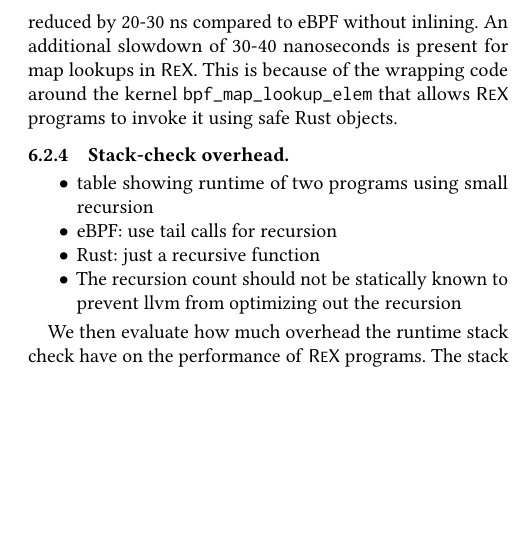
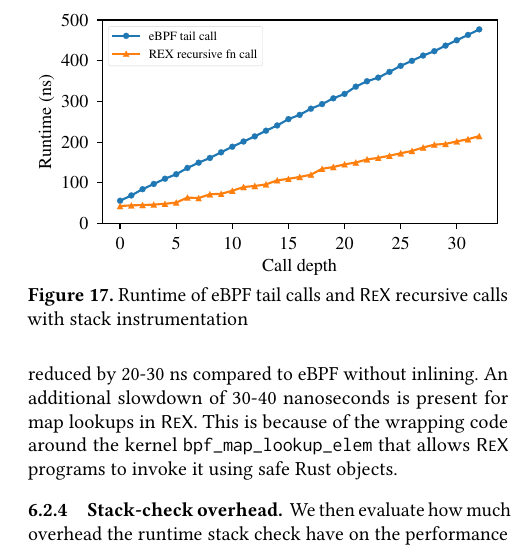
Before and after one commit to upgautamvt/publish-paper, a LaTeX paper (paper.tex, which reads eval.tex): part of one column of page 14 of 15, cut at the place of the change, the shorter picture padded with empty space. Compiled offline with pdfLaTeX.

Commit message:
improve recursion plt
Signed-off-by: Jinghao Jia <jinghao7@illinois.edu>

```diff
--- a/eval.tex
+++ b/eval.tex
@@ -519,13 +519,15 @@ This is because of the wrapping code around the kernel
 % \milo{Maybe we should talk about why we chose these specific maps. i.e. that array and hash maps are the main ones that support the inlining?}
 
 \subsubsection{Stack-check overhead}
-\begin{itemize}
-    \item table showing runtime of two programs using small recursion
-    \item eBPF: use tail calls for recursion
-    \item Rust: just a recursive function
-    \item The recursion count should not be statically known to prevent llvm
-        from optimizing out the recursion
-\end{itemize}
+\begin{figure}[t]
+    \includegraphics[width=1.0\linewidth]{figs/recursive.pdf}
+    \centering
+    \vspace{-25pt}
+    \caption{Runtime of eBPF tail calls and \projname{} recursive calls with
+    stack instrumentation}
+    \label{fig:eval-recursion}
+    \vspace{-10pt}
+\end{figure}
 
 We then evaluate how much overhead the runtime stack check have on the
     performance of \projname{} programs.
```
Also changed, not shown: figs/recursive.pdf (added), scripts/recursive.pdf (deleted), 1 other file.
